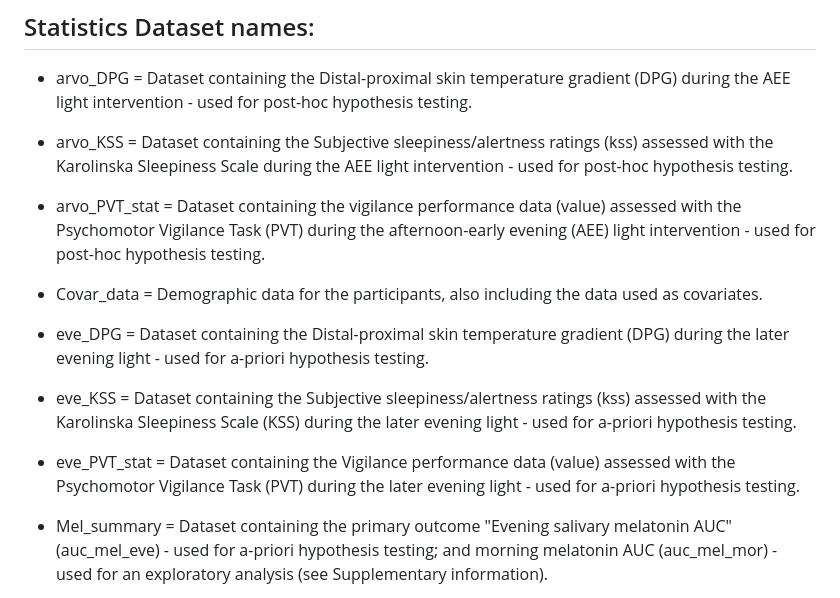
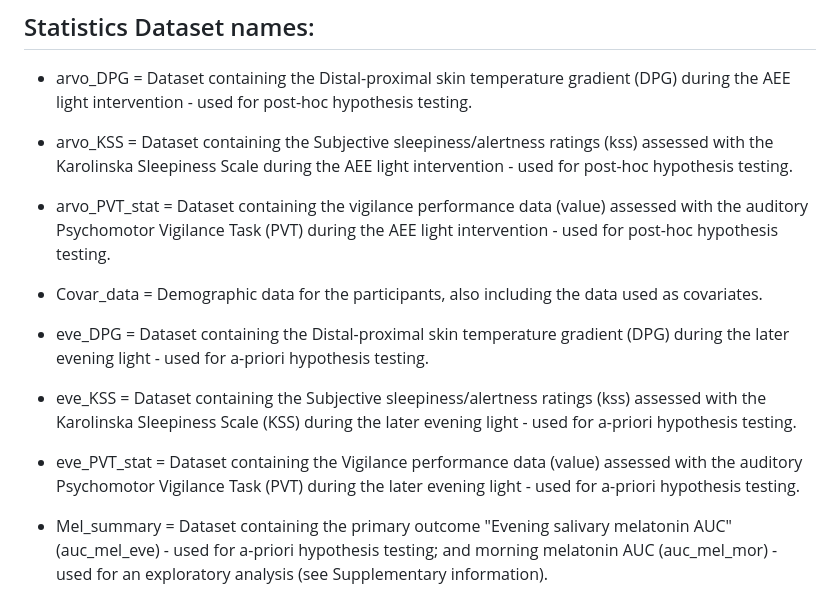
Before and after one commit to rrlazar/LazarEtAl_NPJ_2025, a Markdown page: README.md, the part around the change. GitHub-like rendering.

Commit message:
correct readme

```diff
--- a/README.md
+++ b/README.md
@@ -12,12 +12,12 @@ Code and data for the Lazar et al 2024 publication
 
 - arvo_DPG		= Dataset containing the Distal-proximal skin temperature gradient (DPG) during the AEE light intervention - used for post-hoc 				hypothesis testing.
 - arvo_KSS		= Dataset containing the Subjective sleepiness/alertness ratings (kss) assessed with the Karolinska Sleepiness Scale during the 			AEE light intervention - used for post-hoc hypothesis testing.
-- arvo_PVT_stat		= Dataset containing the vigilance performance data (value) assessed with the Psychomotor Vigilance Task (PVT) during the 				afternoon-early evening (AEE) light intervention - used for post-hoc hypothesis testing.
+- arvo_PVT_stat		= Dataset containing the vigilance performance data (value) assessed with the auditory Psychomotor Vigilance Task (PVT) during the 			AEE light intervention - used for post-hoc hypothesis testing.
 - Covar_data		= Demographic data for the participants, also including the data used as covariates.
 
 - eve_DPG		= Dataset containing the Distal-proximal skin temperature gradient (DPG) during the later evening light - used for a-priori 				hypothesis testing.
 - eve_KSS		= Dataset containing the Subjective sleepiness/alertness ratings (kss) assessed with the Karolinska Sleepiness Scale (KSS) during 			the later evening light - used for a-priori hypothesis testing.
-- eve_PVT_stat		= Dataset containing the Vigilance performance data (value) assessed with the Psychomotor Vigilance Task (PVT) during the later 			evening light - used for a-priori hypothesis testing.
+- eve_PVT_stat		= Dataset containing the Vigilance performance data (value) assessed with the auditory Psychomotor Vigilance Task (PVT) during the 			later evening light - used for a-priori hypothesis testing.
 - Mel_summary		= Dataset containing the primary outcome "Evening salivary melatonin AUC" (auc_mel_eve)  - used for a-priori hypothesis 				testing; and morning melatonin AUC (auc_mel_mor) - used for an exploratory analysis (see Supplementary information).
 - merged_mel_timing_HS	= Dataset containing the melatonin onsets (HS_time).
 
```
